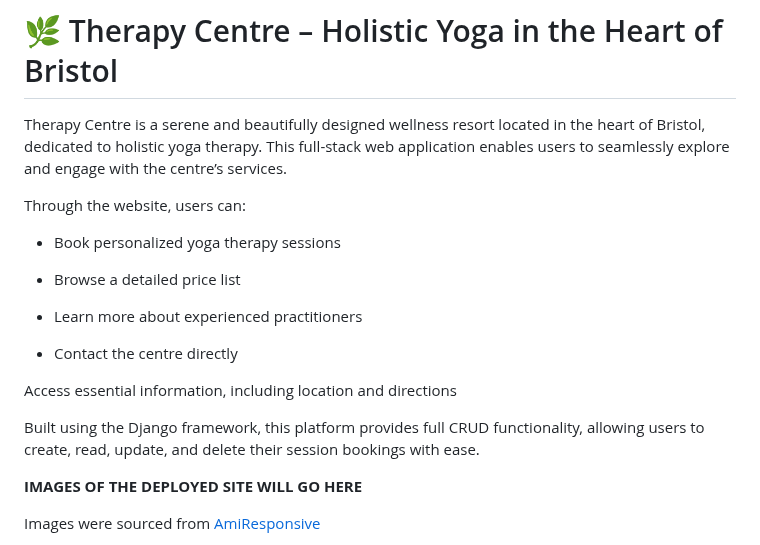
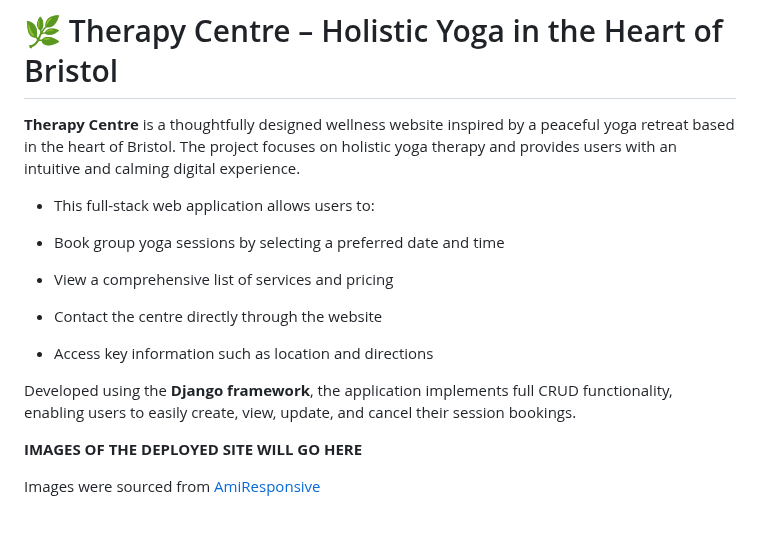
Before and after one commit to LidiaMorejudo/therapycentre, a Markdown page: README.md, the part around the change. Rendered like a GitHub page; blank space fills up the shorter version.

Commit message:
Amended introduction in README

```diff
--- a/README.md
+++ b/README.md
@@ -2,21 +2,19 @@ This will be my Read
 
 # 🌿 Therapy Centre – Holistic Yoga in the Heart of Bristol
 
-Therapy Centre is a serene and beautifully designed wellness resort located in the heart of Bristol, dedicated to holistic yoga therapy. This full-stack web application enables users to seamlessly explore and engage with the centre’s services.
+**Therapy Centre** is a thoughtfully designed wellness website inspired by a peaceful yoga retreat based in the heart of Bristol. The project focuses on holistic yoga therapy and provides users with an intuitive and calming digital experience.
 
-Through the website, users can:
+- This full-stack web application allows users to:
 
-- Book personalized yoga therapy sessions
+- Book group yoga sessions by selecting a preferred date and time
 
-- Browse a detailed price list
+- View a comprehensive list of services and pricing
 
-- Learn more about experienced practitioners
+- Contact the centre directly through the website
 
-- Contact the centre directly
+- Access key information such as location and directions
 
-Access essential information, including location and directions
-
-Built using the Django framework, this platform provides full CRUD functionality, allowing users to create, read, update, and delete their session bookings with ease.
+Developed using the **Django framework**, the application implements full CRUD functionality, enabling users to easily create, view, update, and cancel their session bookings.
 
 **IMAGES OF THE DEPLOYED SITE WILL GO HERE**
 
```
